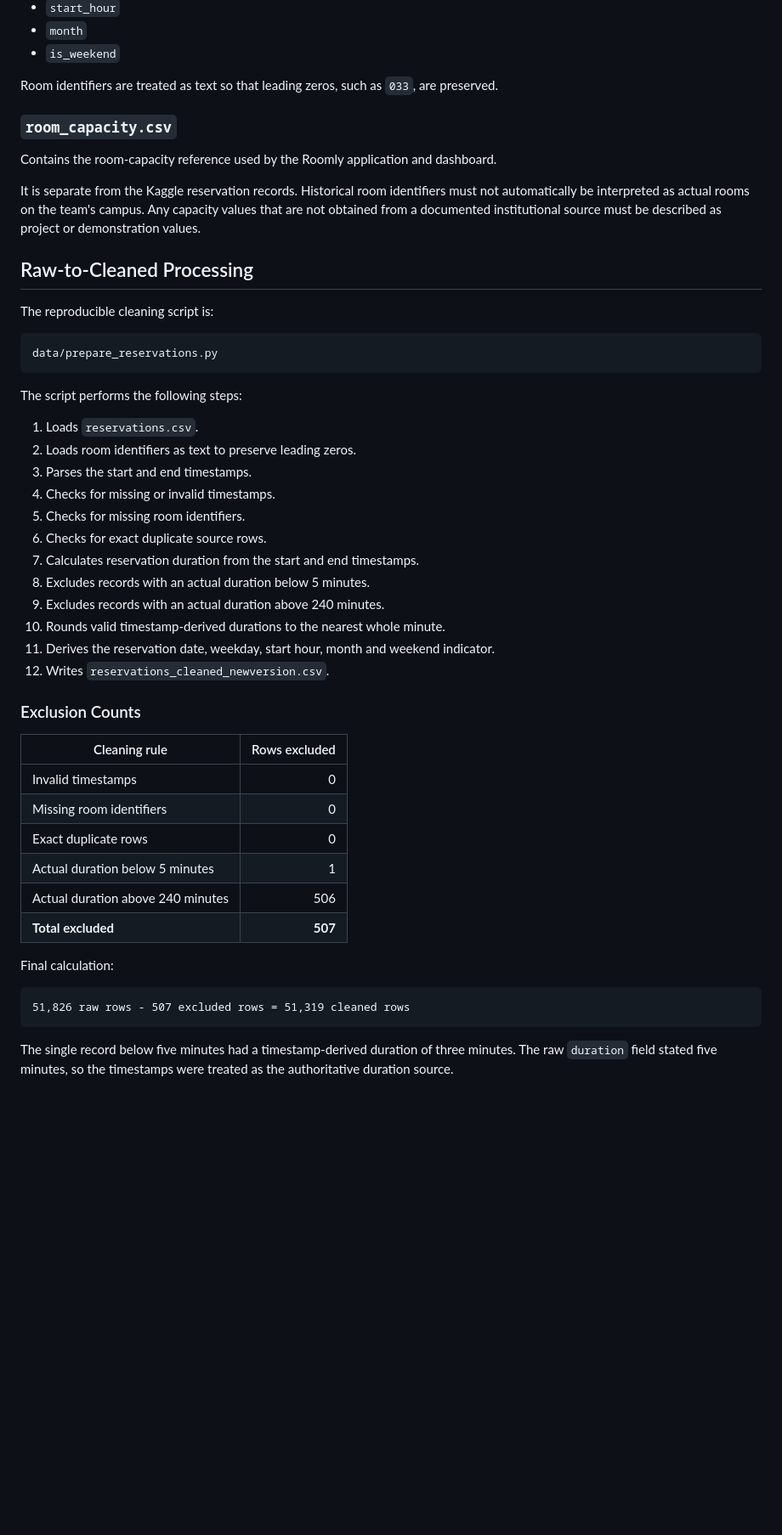
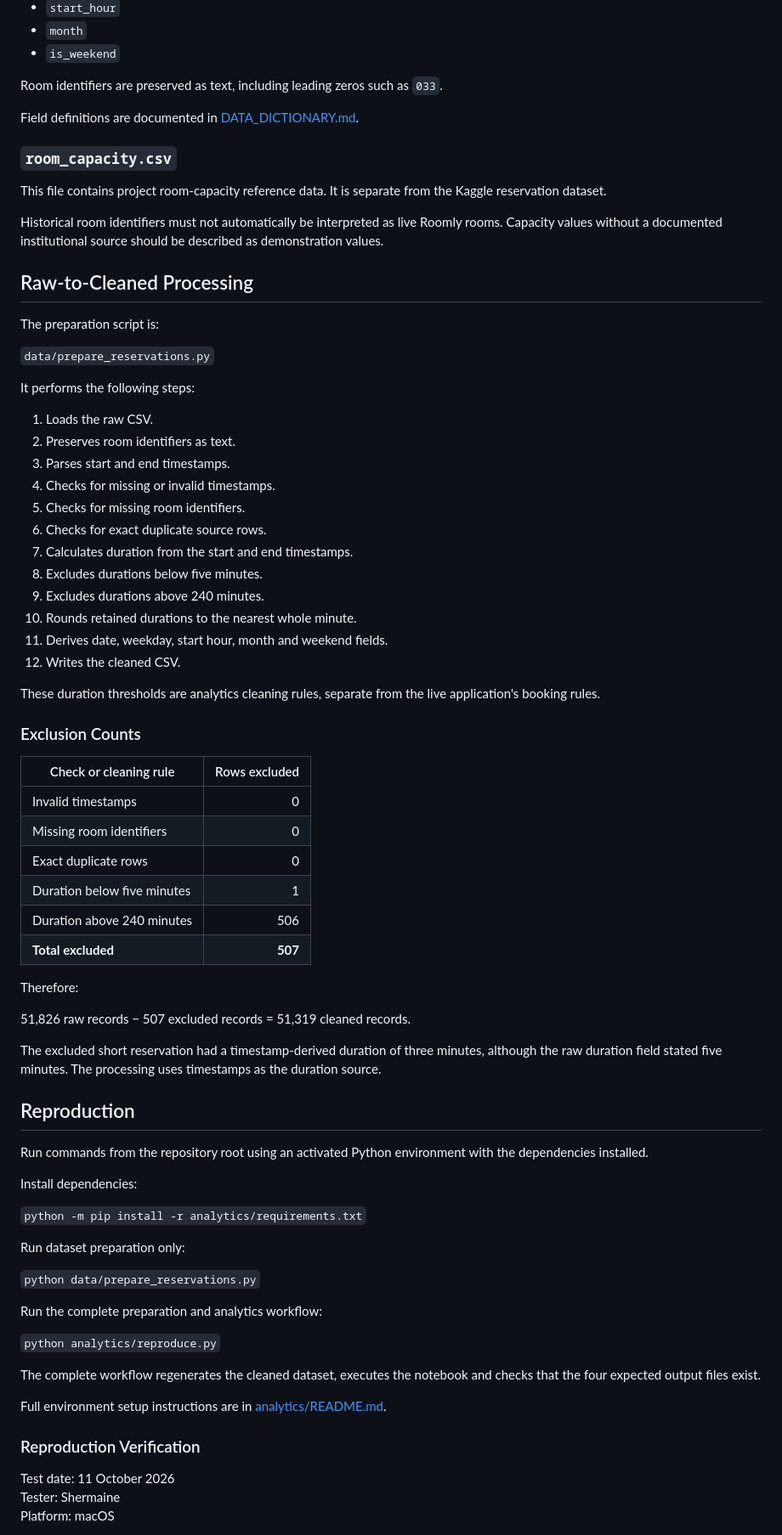
Before and after one commit to xuanj0555/INF2006_ClassroomBooking, a Markdown page: data/README.md, the part around one of its changes. Shown at 85% size. Drawn GitHub-style; blank space fills up the shorter version.

````diff
--- a/data/README.md
+++ b/data/README.md
@@ -71,52 +85,79 @@ Cleaned fields:
 - `month`
 - `is_weekend`
 
-Room identifiers are treated as text so that leading zeros, such as `033`, are preserved.
+Room identifiers are preserved as text, including leading zeros such as `033`.
+
+Field definitions are documented in [DATA_DICTIONARY.md](DATA_DICTIONARY.md).
 
 ### `room_capacity.csv`
 
-Contains the room-capacity reference used by the Roomly application and dashboard.
+This file contains project room-capacity reference data. It is separate from the Kaggle reservation dataset.
 
-It is separate from the Kaggle reservation records. Historical room identifiers must not automatically be interpreted as actual rooms on the team's campus. Any capacity values that are not obtained from a documented institutional source must be described as project or demonstration values.
+Historical room identifiers must not automatically be interpreted as live Roomly rooms. Capacity values without a documented institutional source should be described as demonstration values.
 
 ## Raw-to-Cleaned Processing
 
-The reproducible cleaning script is:
+The preparation script is:
 
-```text
-data/prepare_reservations.py
-```
+`data/prepare_reservations.py`
 
-The script performs the following steps:
+It performs the following steps:
 
-1. Loads `reservations.csv`.
-2. Loads room identifiers as text to preserve leading zeros.
-3. Parses the start and end timestamps.
+1. Loads the raw CSV.
+2. Preserves room identifiers as text.
+3. Parses start and end timestamps.
 4. Checks for missing or invalid timestamps.
 5. Checks for missing room identifiers.
 6. Checks for exact duplicate source rows.
-7. Calculates reservation duration from the start and end timestamps.
-8. Excludes records with an actual duration below 5 minutes.
-9. Excludes records with an actual duration above 240 minutes.
-10. Rounds valid timestamp-derived durations to the nearest whole minute.
-11. Derives the reservation date, weekday, start hour, month and weekend indicator.
-12. Writes `reservations_cleaned_newversion.csv`.
+7. Calculates duration from the start and end timestamps.
+8. Excludes durations below five minutes.
+9. Excludes durations above 240 minutes.
+10. Rounds retained durations to the nearest whole minute.
+11. Derives date, weekday, start hour, month and weekend fields.
+12. Writes the cleaned CSV.
+
+These duration thresholds are analytics cleaning rules, separate from the live application's booking rules.
 
 ### Exclusion Counts
 
-| Cleaning rule | Rows excluded |
+| Check or cleaning rule | Rows excluded |
 |---|---:|
 | Invalid timestamps | 0 |
 | Missing room identifiers | 0 |
 | Exact duplicate rows | 0 |
-| Actual duration below 5 minutes | 1 |
-| Actual duration above 240 minutes | 506 |
+| Duration below five minutes | 1 |
+| Duration above 240 minutes | 506 |
 | **Total excluded** | **507** |
 
-Final calculation:
+Therefore:
 
-```text
-51,826 raw rows - 507 excluded rows = 51,319 cleaned rows
-```
+51,826 raw records − 507 excluded records = 51,319 cleaned records.
 
-The single record below five minutes had a timestamp-derived duration of three minutes. The raw `duration` field stated five minutes, so the timestamps were treated as the authoritative duration source.
+The excluded short reservation had a timestamp-derived duration of three minutes, although the raw duration field stated five minutes. The processing uses timestamps as the duration source.
+
+## Reproduction
+
+Run commands from the repository root using an activated Python environment with the dependencies installed.
+
+Install dependencies:
+
+`python -m pip install -r analytics/requirements.txt`
+
+Run dataset preparation only:
+
+`python data/prepare_reservations.py`
+
+Run the complete preparation and analytics workflow:
+
+`python analytics/reproduce.py`
+
+The complete workflow regenerates the cleaned dataset, executes the notebook and checks that the four expected output files exist.
+
+Full environment setup instructions are in [analytics/README.md](../analytics/README.md).
+
+### Reproduction Verification
+
+Test date: 11 October 2026
+Tester: Shermaine
+Platform: macOS
+
````
Also changed, not shown: other parts of data/README.md (+91 -42 lines).
